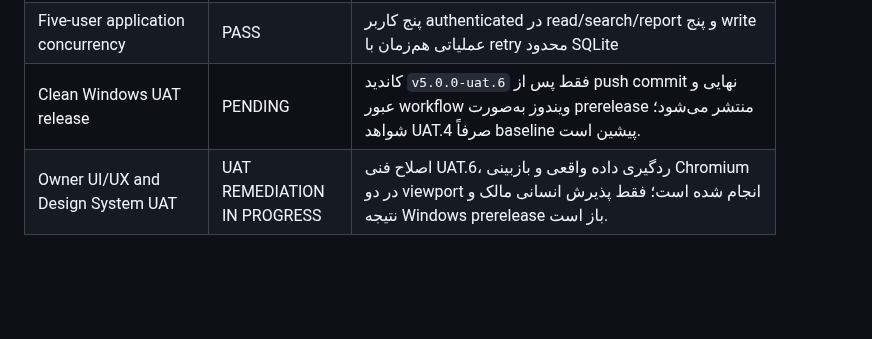
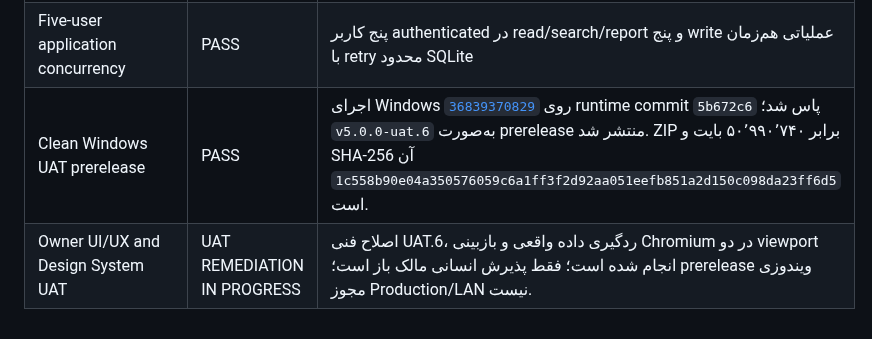
Before and after one commit to sazmantehkarimian-wq/sama-1405, a Markdown page: docs/MASTER_EXECUTION_CHECKLIST.md, the part around the change. Drawn GitHub-style; blank space fills up the shorter version.

```diff
--- a/docs/MASTER_EXECUTION_CHECKLIST.md
+++ b/docs/MASTER_EXECUTION_CHECKLIST.md
@@ -28,5 +28,5 @@
 | Auction candidate rules/lifecycle | PASS | Rule نسخه‌دار، تست مرزها و fail-safe، snapshot، UI ارزیابی، دوره و lot؛ participant/proposal schema |
 | Browser/print QA | PASS | Chromium واقعی RTL/login/filter/dossier و screenshot؛ PDF server-side واقعی با صفحه، metadata و نبود URL |
 | Five-user application concurrency | PASS | پنج کاربر authenticated در read/search/report و پنج write عملیاتی هم‌زمان با retry محدود SQLite |
-| Clean Windows UAT release | PENDING | کاندید `v5.0.0-uat.6` فقط پس از push commit نهایی و عبور workflow ویندوز به‌صورت prerelease منتشر می‌شود؛ شواهد UAT.4 صرفاً baseline پیشین است. |
-| Owner UI/UX and Design System UAT | UAT REMEDIATION IN PROGRESS | اصلاح فنی UAT.6، ردگیری داده واقعی و بازبینی Chromium در دو viewport انجام شده است؛ فقط پذیرش انسانی مالک و نتیجه Windows prerelease باز است. |
+| Clean Windows UAT prerelease | PASS | اجرای Windows [`36839370829`](https://github.com/sazmantehkarimian-wq/sama-1405/actions/runs/36839370829) روی runtime commit `5b672c6` پاس شد؛ `v5.0.0-uat.6` به‌صورت prerelease منتشر شد. ZIP برابر ۵۰٬۹۹۰٬۷۴۰ بایت و SHA-256 آن `1c558b90e04a350576059c6a1ff3f2d92aa051eefb851a2d150c098da23ff6d5` است. |
+| Owner UI/UX and Design System UAT | UAT REMEDIATION IN PROGRESS | اصلاح فنی UAT.6، ردگیری داده واقعی و بازبینی Chromium در دو viewport انجام شده است؛ فقط پذیرش انسانی مالک باز است؛ prerelease ویندوزی مجوز Production/LAN نیست. |
```
Also changed, not shown: docs/FINAL_COMPLIANCE_AUDIT.md (+4 -1 lines).
